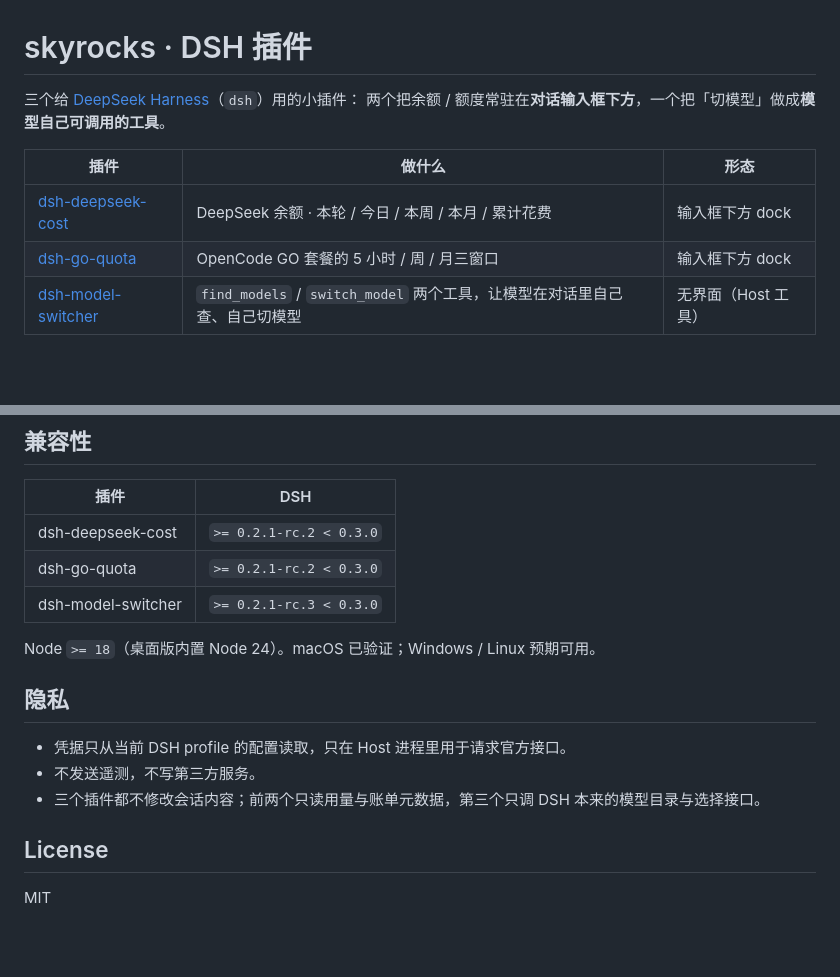
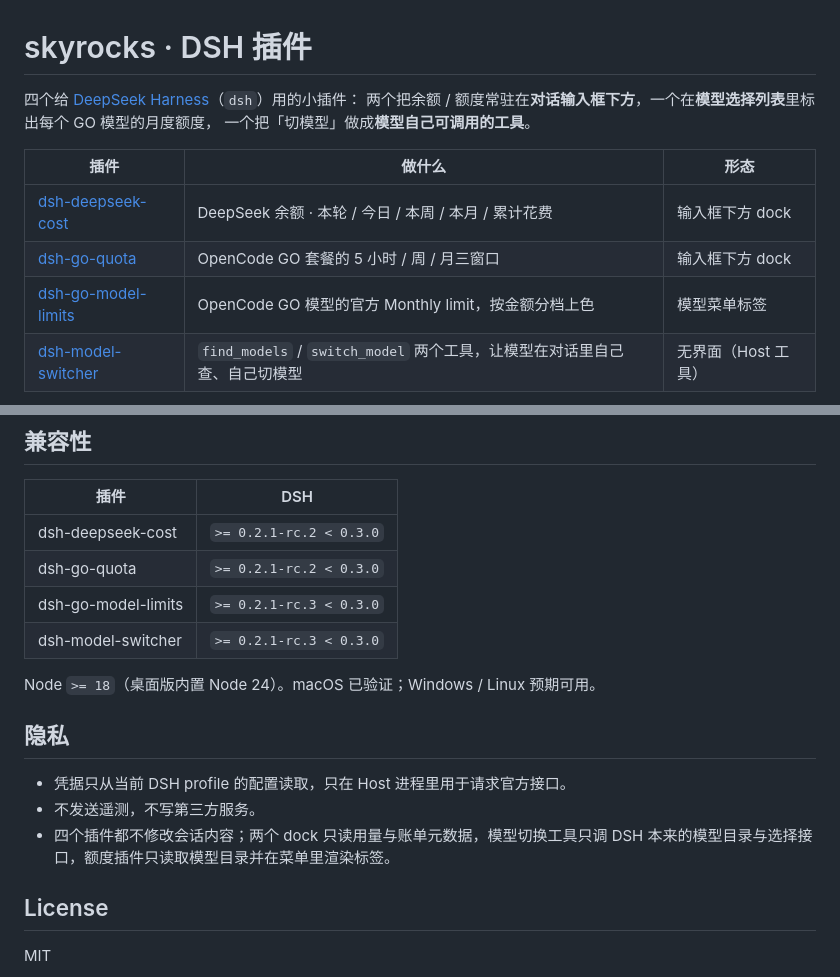
Before and after one commit to skyrocks/dsh-plugins, a Markdown page: README.md, 2 parts joined by grey strips. Drawn GitHub-style; blank space fills up the shorter version.

```diff
--- a/README.md
+++ b/README.md
@@ -1,12 +1,14 @@
 # skyrocks · DSH 插件
 
-三个给 [DeepSeek Harness](https://github.com/deepseek-ai/deepseek-harness)（`dsh`）用的小插件：
-两个把余额 / 额度常驻在**对话输入框下方**，一个把「切模型」做成**模型自己可调用的工具**。
+四个给 [DeepSeek Harness](https://github.com/deepseek-ai/deepseek-harness)（`dsh`）用的小插件：
+两个把余额 / 额度常驻在**对话输入框下方**，一个在**模型选择列表**里标出每个 GO 模型的月度额度，
+一个把「切模型」做成**模型自己可调用的工具**。
 
 | 插件 | 做什么 | 形态 |
 | --- | --- | --- |
 | [dsh-deepseek-cost](https://github.com/skyrocks/dsh-deepseek-cost) | DeepSeek 余额 · 本轮 / 今日 / 本周 / 本月 / 累计花费 | 输入框下方 dock |
 | [dsh-go-quota](https://github.com/skyrocks/dsh-go-quota) | OpenCode GO 套餐的 5 小时 / 周 / 月三窗口 | 输入框下方 dock |
+| [dsh-go-model-limits](https://github.com/skyrocks/dsh-go-model-limits) | OpenCode GO 模型的官方 Monthly limit，按金额分档上色 | 模型菜单标签 |
 | [dsh-model-switcher](https://github.com/skyrocks/dsh-model-switcher) | `find_models` / `switch_model` 两个工具，让模型在对话里自己查、自己切模型 | 无界面（Host 工具） |
 
 <p align="center">
@@ -85,6 +108,7 @@ https://raw.githubusercontent.com/skyrocks/dsh-plugins/main/index.json
 | --- | --- |
 | dsh-deepseek-cost | `>= 0.2.1-rc.2 < 0.3.0` |
 | dsh-go-quota | `>= 0.2.1-rc.2 < 0.3.0` |
+| dsh-go-model-limits | `>= 0.2.1-rc.3 < 0.3.0` |
 | dsh-model-switcher | `>= 0.2.1-rc.3 < 0.3.0` |
 
 Node `>= 18`（桌面版内置 Node 24）。macOS 已验证；Windows / Linux 预期可用。
@@ -93,7 +117,7 @@ Node `>= 18`（桌面版内置 Node 24）。macOS 已验证；Windows / Linux
 
 - 凭据只从当前 DSH profile 的配置读取，只在 Host 进程里用于请求官方接口。
 - 不发送遥测，不写第三方服务。
-- 三个插件都不修改会话内容；前两个只读用量与账单元数据，第三个只调 DSH 本来的模型目录与选择接口。
+- 四个插件都不修改会话内容；两个 dock 只读用量与账单元数据，模型切换工具只调 DSH 本来的模型目录与选择接口，额度插件只读取模型目录并在菜单里渲染标签。
 
 ## License
 
```
Also changed, not shown: other parts of README.md (+23 -2 lines), README.en.md (+31 -6 lines), assets/go-model-limits-menu.png (added), assets/go-model-limits-tooltip.png (added), 2 other files.
